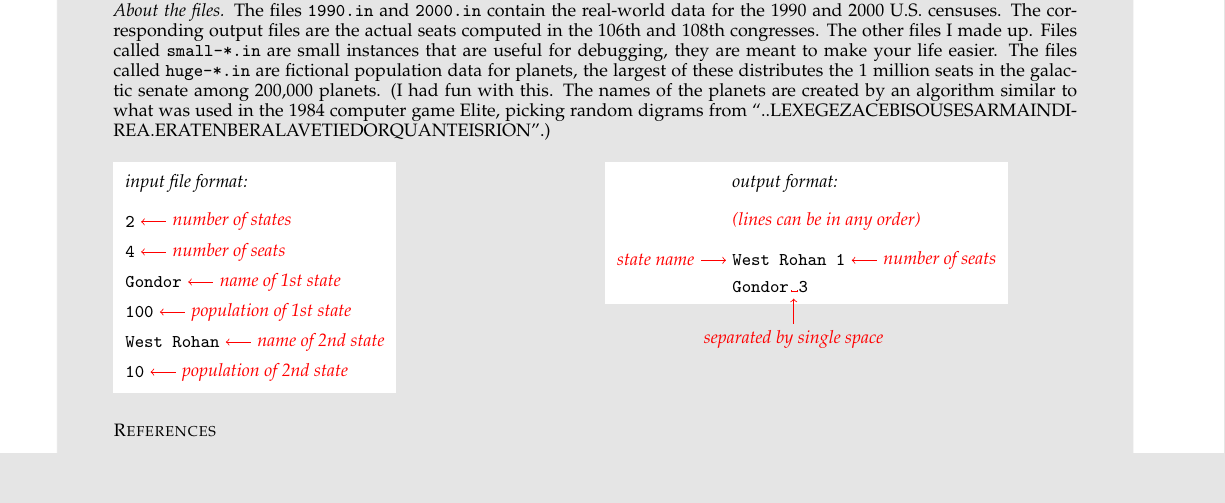
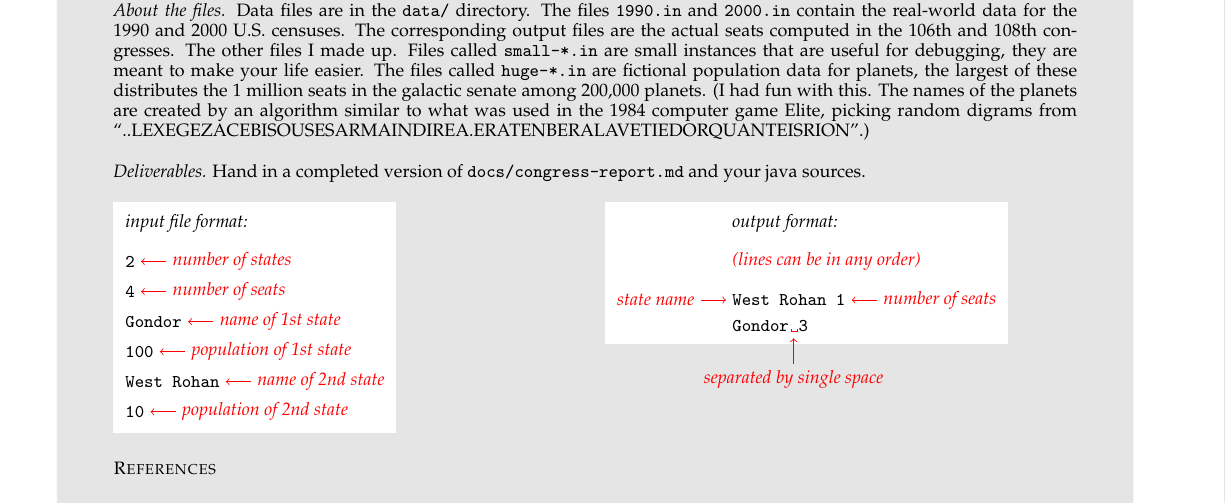
Before and after one commit to thorehusfeldt/bads-labs, a LaTeX book (congress/docs/congress.tex): part of the page, cut so that both start at the same text, the shorter picture padded with empty space. Compiled offline with pdfLaTeX; a LaTeX package or settings file that is missing is left out.

Commit message:
Directory structure, deliverables

```diff
--- a/congress/docs/congress.tex
+++ b/congress/docs/congress.tex
@@ -114,6 +112,7 @@ among the links below.
 
 \noindent
 \emph{About the files.}
+Data files are in the \texttt{data/} directory.
 The files \texttt{1990.in} and \texttt{2000.in} contain the real-world data
 for the 1990 and 2000 U.S.\ censuses.
 The corresponding output files are the actual seats computed in the
@@ -128,6 +127,11 @@ galactic senate among 200,000 planets.
 The names of the planets are created by an algorithm similar to what
 was used in the 1984 computer game Elite, picking random digrams from
 ``..LEXEGEZACEBISOUSESARMAINDIREA.ERATENBERALAVETIEDORQUANTEISRION''.)
+
+\bigskip\noindent
+\emph{Deliverables.}
+Hand in a completed version of \texttt{docs/congress-report.md} and
+your java sources.
 
 
 \tikzstyle{listing} = [font =\ttfamily,right]
```
Also changed, not shown: congress/docs/Makefile, congress/docs/congress.tex (2 more changed lines).
